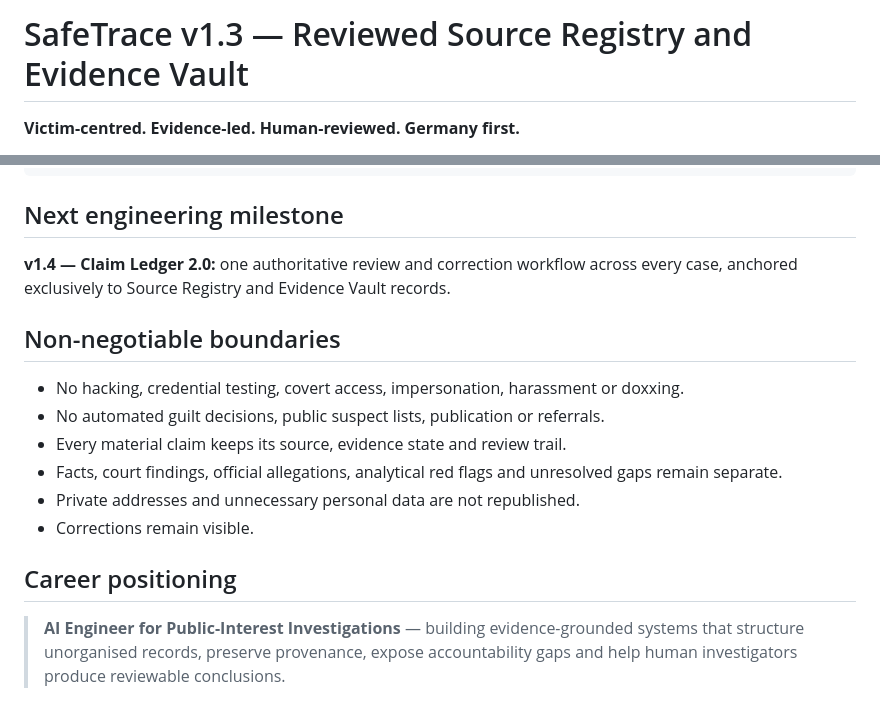
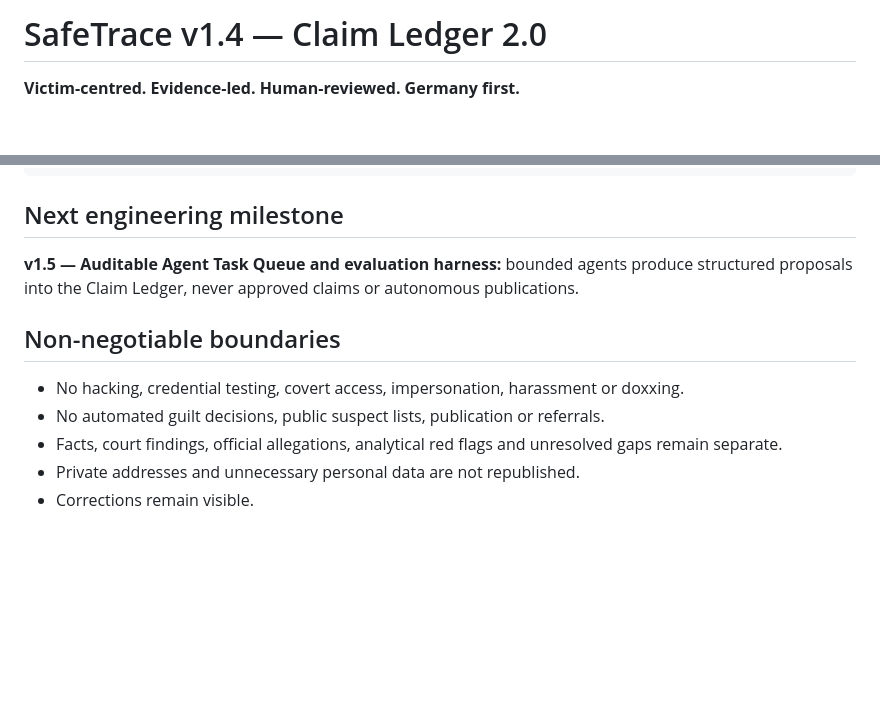
Before and after one commit to mikelninh/digital-democracy-studio, a Markdown page: safetrace/README.md, 2 parts joined by grey strips. Drawn GitHub-style; blank space fills up the shorter version.

```diff
--- a/safetrace/README.md
+++ b/safetrace/README.md
@@ -1,4 +1,4 @@
-# SafeTrace v1.3 — Reviewed Source Registry and Evidence Vault
+# SafeTrace v1.4 — Claim Ledger 2.0
 
 **Victim-centred. Evidence-led. Human-reviewed. Germany first.**
 
@@ -77,17 +60,12 @@ python -m safetrace.v1.cli --root . --output safetrace/v1/status.json
 
 ## Next engineering milestone
 
-**v1.4 — Claim Ledger 2.0:** one authoritative review and correction workflow across every case, anchored exclusively to Source Registry and Evidence Vault records.
+**v1.5 — Auditable Agent Task Queue and evaluation harness:** bounded agents produce structured proposals into the Claim Ledger, never approved claims or autonomous publications.
 
 ## Non-negotiable boundaries
 
 - No hacking, credential testing, covert access, impersonation, harassment or doxxing.
 - No automated guilt decisions, public suspect lists, publication or referrals.
-- Every material claim keeps its source, evidence state and review trail.
 - Facts, court findings, official allegations, analytical red flags and unresolved gaps remain separate.
 - Private addresses and unnecessary personal data are not republished.
 - Corrections remain visible.
-
-## Career positioning
-
-> **AI Engineer for Public-Interest Investigations** — building evidence-grounded systems that structure unorganised records, preserve provenance, expose accountability gaps and help human investigators produce reviewable conclusions.
```
Also changed, not shown: other parts of safetrace/README.md (+23 -40 lines).
